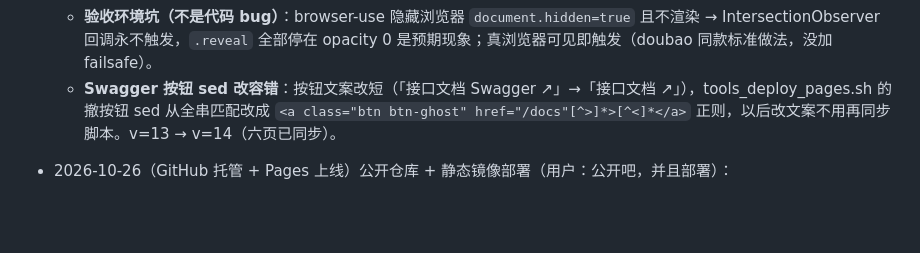
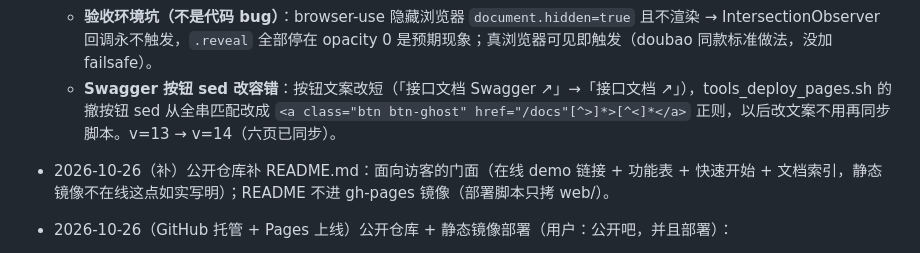
Before and after one commit to KKK9747human/campus-master, a Markdown page: HANDOVER.md, the part around the change. Rendered like a GitHub page; blank space fills up the shorter version.

Commit message:
docs: 补 README.md——公开仓库访客门面（在线 demo + 功能表 + 快速开始 + 文档索引）

```diff
--- a/HANDOVER.md
+++ b/HANDOVER.md
@@ -127,6 +127,8 @@ tools_handbook_import.py / tools_seed_mock.py
   - **验收环境坑（不是代码 bug）**：browser-use 隐藏浏览器 `document.hidden=true` 且不渲染 → IntersectionObserver 回调永不触发，`.reveal` 全部停在 opacity 0 是预期现象；真浏览器可见即触发（doubao 同款标准做法，没加 failsafe）。
   - **Swagger 按钮 sed 改容错**：按钮文案改短（「接口文档 Swagger ↗」→「接口文档 ↗」），tools_deploy_pages.sh 的撤按钮 sed 从全串匹配改成 `<a class="btn btn-ghost" href="/docs"[^>]*>[^<]*</a>` 正则，以后改文案不用再同步脚本。v=13 → v=14（六页已同步）。
 
+- 2026-10-26（补）公开仓库补 README.md：面向访客的门面（在线 demo 链接 + 功能表 + 快速开始 + 文档索引，静态镜像不在线这点如实写明）；README 不进 gh-pages 镜像（部署脚本只拷 web/）。
+
 - 2026-10-26（GitHub 托管 + Pages 上线）公开仓库 + 静态镜像部署（用户：公开吧，并且部署）：
   - **转公开 + Pages**：免费计划私密仓库开不了 Pages（422），转公开后 `gh api .../pages -X POST` 选 gh-pages /(root) 一次成功；线上 https://kkk9747human.github.io/campus-master/ 实测首页/子页/相对路径/提示条全通，console 仅预期中的接口 404。
   - **Pages 镜像的两个坑**（tools_deploy_pages.sh 内已固化）：① Pages 是项目子路径 `/campus-master/`，页面里 `/web/...` 绝对路径（导航/css/js）和品牌 logo `href="/"` 全会跳到 github.io 根 404——镜像里 sed 改相对路径；② `/docs`（Swagger）后端产物不存在——首页该按钮在镜像里移除。
```
Also changed, not shown: README.md (added, +54 -0 lines).
